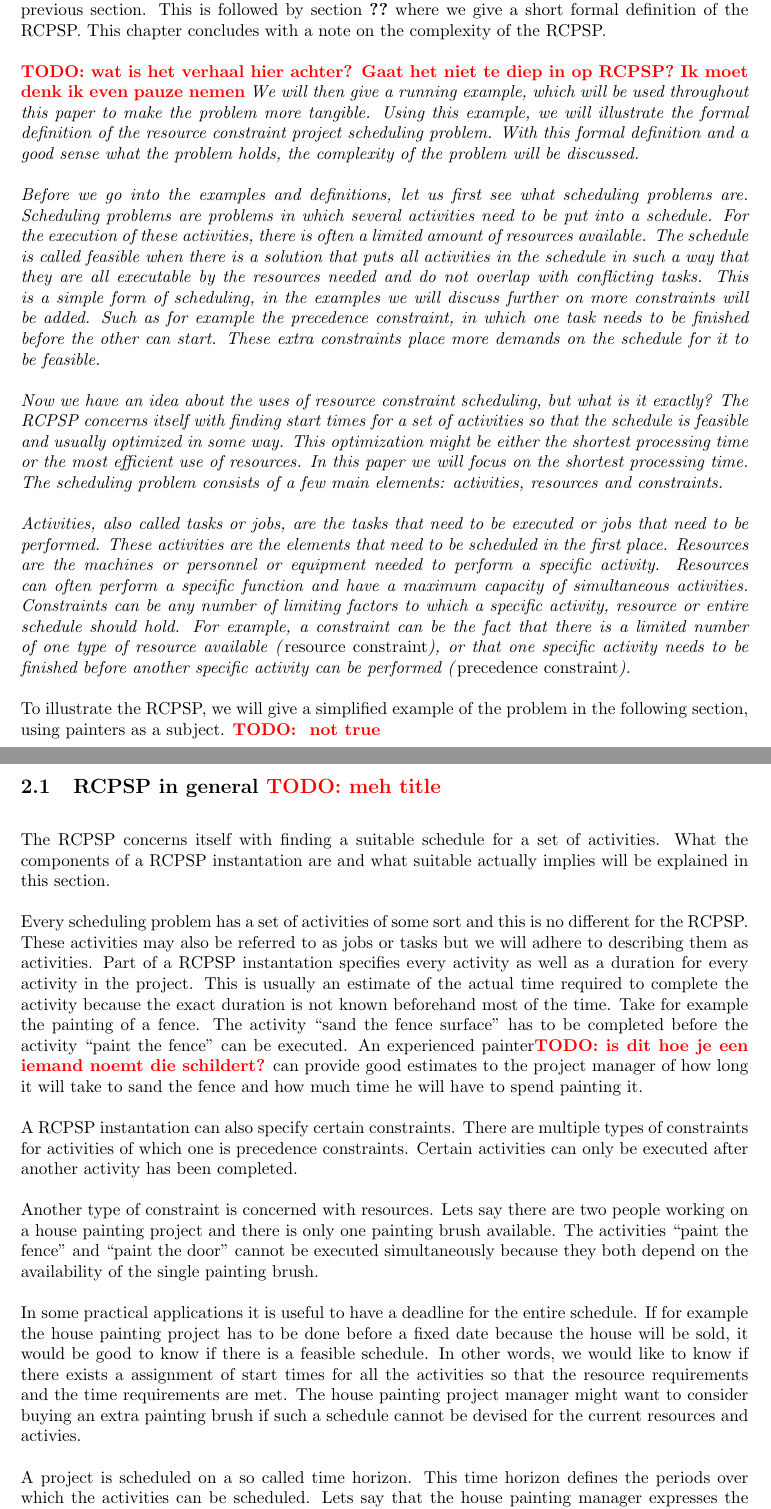
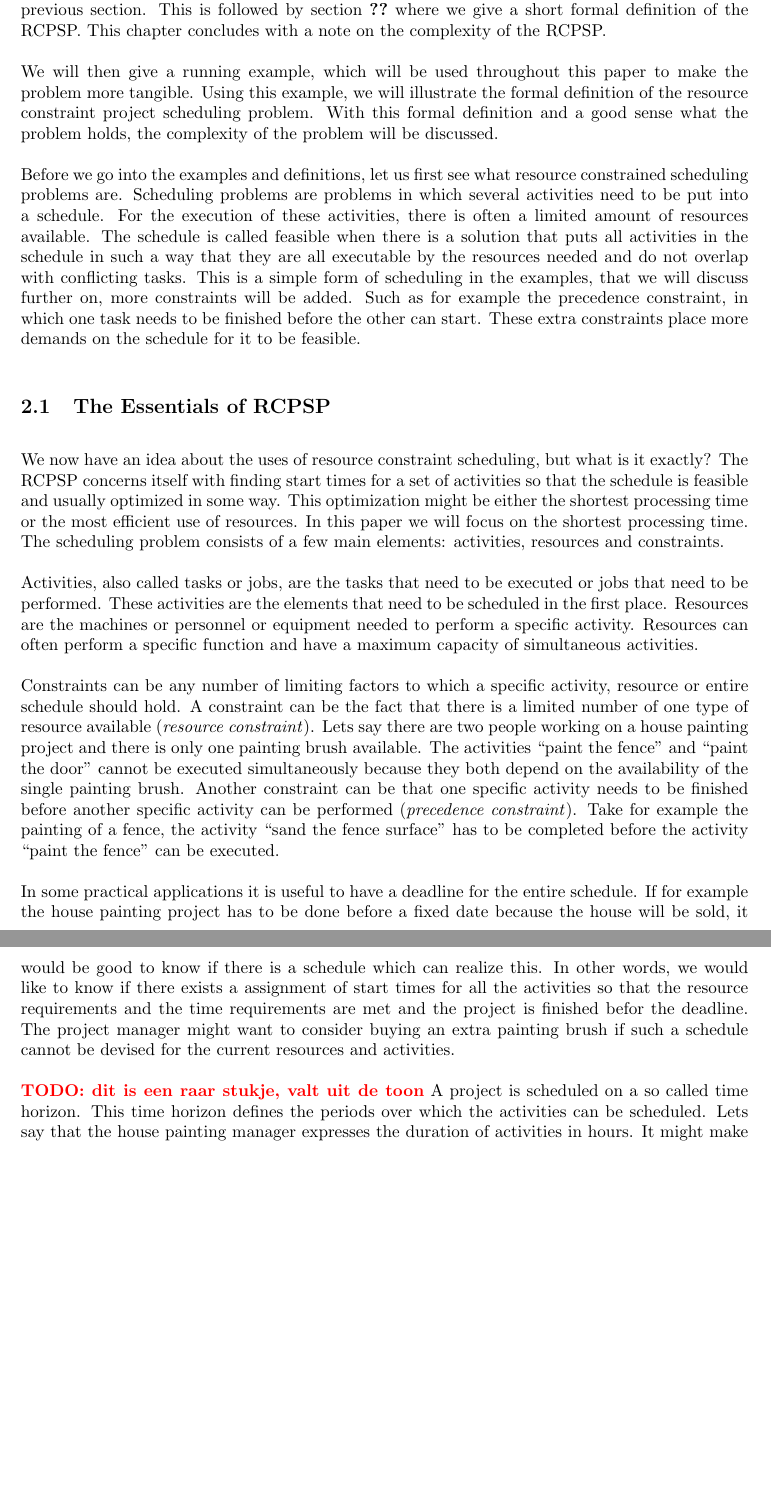
Before and after one commit to deazurain/rrcs, a LaTeX paper (rrcs_2.tex): two parts of pages 4 and 5 of 17, joined at a grey line, cut so that both start at the same text, the shorter picture padded with empty space. Compiled offline with pdfLaTeX; a LaTeX package or settings file that is missing is left out.

Commit message:
inleiding hfdstk 2 verbeterd
deels samengevoegd met intuitieve def. van RCPSP

```diff
--- a/rrcs_2.tex
+++ b/rrcs_2.tex
@@ -124,25 +124,21 @@ This gives us a robust and effective solution for scheduling in many practical a
 This chapter provides an overview of what the RCPSP is along with an example that we use to demonstrate ideas and concepts through the entire paper.
 In Section \ref{text:RCPSP_description} we introduce the components that are used in describing a RCPSP instantation. After we are used to these components we can describe our running example which is done in Section  \ref{text:running_example_description}. The notation that we will use to write denote the components of the RCPSP is introduced using the running example in \ref{text:RCPSP_notation}. In Section \ref{text:running_example_definition} we can give a short description using the notation that has been explained in the previous section. This is followed by section \ref{text:RCPSP_definition} where we give a short formal definition of the RCPSP. This chapter concludes with a note on the complexity of the RCPSP.
 
-\TODO{wat is het verhaal hier achter? Gaat het niet te diep in op RCPSP? Ik moet denk ik even pauze nemen}
-{\itshape
 We will then give a running example, which will be used throughout this paper to make the problem more tangible.
 Using this example, we will illustrate the formal definition of the resource constraint project scheduling problem.
 With this formal definition and a good sense what the problem holds, the complexity of the problem will be discussed.
 
-Before we go into the examples and definitions, let us first see what scheduling problems are.
+Before we go into the examples and definitions, let us first see what resource constrained scheduling problems are.
 Scheduling problems are problems in which several activities need to be put into a schedule.
 For the execution of these activities, there is often a limited amount of resources available.
 The schedule is called feasible when there is a solution that puts all activities in the schedule in such a way that they are all executable by the resources needed and do not overlap with conflicting tasks.
-This is a simple form of scheduling, in the examples we will discuss further on more constraints will be added.
+This is a simple form of scheduling in the examples, that we will discuss further on, more constraints will be added.
 Such as for example the precedence constraint, in which one task needs to be finished before the other can start.
 These extra constraints place more demands on the schedule for it to be feasible.
 
 
-%		-What is RCPSP and how can it solve them.
-%		-Why imporant.
-%		-Voorbeelden wat meer uitwerken. Intuitief verhaal.
-Now we have an idea about the uses of resource constraint scheduling, but what is it exactly?
+\subsection{The Essentials of RCPSP}
+We now have an idea about the uses of resource constraint scheduling, but what is it exactly?
 The RCPSP concerns itself with finding start times for a set of activities so that the schedule is feasible and usually optimized in some way.
 This optimization might be either the shortest processing time or the most efficient use of resources.
 In this paper we will focus on the shortest processing time.
@@ -152,39 +148,24 @@ Activities, also called tasks or jobs, are the tasks that need to be executed or
 These activities are the elements that need to be scheduled in the first place.
 Resources are the machines or personnel or equipment needed to perform a specific activity.
 Resources can often perform a specific function and have a maximum capacity of simultaneous activities.
+
 Constraints can be any number of limiting factors to which a specific activity, resource or entire schedule should hold.
-For example, a constraint can be the fact that there is a limited number of one type of resource available (\emph{resource constraint}), or that one specific activity needs to be finished before another specific activity can be performed (\emph{precedence constraint}).
-}
-
-To illustrate the RCPSP, we will give a simplified example of the problem in the following section, using painters as a subject.
-\TODO{ not true}
-
-\subsection{RCPSP in general \TODO{meh title}}
-The RCPSP concerns itself with finding a suitable schedule for a set of activities.
-What the components of a RCPSP instantation are and what suitable actually implies will be explained in this section.
-
-Every scheduling problem has a set of activities of some sort and this is no different for the RCPSP.
-These activities may also be referred to as jobs or tasks but we will adhere to describing them as activities.
-Part of a RCPSP instantation specifies every activity as well as a duration for every activity in the project.
-This is usually an estimate of the actual time required to complete the activity because the exact duration is not known beforehand most of the time.
-Take for example the painting of a fence.
-The activity ``sand the fence surface" has to be completed before the activity ``paint the fence" can be executed.
-An experienced painter\TODO{is dit hoe je een iemand noemt die schildert?} can provide good estimates to the project manager of how long it will take to sand the fence and how much time he will have to spend painting it.
-
-A RCPSP instantation can also specify certain constraints.
-There are multiple types of constraints for activities of which one is precedence constraints.
-Certain activities can only be executed after another activity has been completed.
-
-Another type of constraint is concerned with resources.
+A constraint can be the fact that there is a limited number of one type of resource available (\emph{resource constraint}).
 Lets say there are two people working on a house painting project and there is only one painting brush available.
 The activities ``paint the fence'' and ``paint the door'' cannot be executed simultaneously because they both depend on the availability of the single painting brush.
+Another constraint can be that one specific activity needs to be finished before another specific activity can be performed (\emph{precedence constraint}).
+Take for example the painting of a fence, the activity ``sand the fence surface" has to be completed before the activity ``paint the fence" can be executed.
 
 In some practical applications it is useful to have a deadline for the entire schedule.
-If for example the house painting project has to be done before a fixed date because the house will be sold, it would be good to know if there is a feasible schedule.
-In other words, we would like to know if there exists a assignment of start times for all the activities so that the resource requirements and the time requirements are met.
-The house painting project manager might want to consider buying an extra painting brush if such a schedule cannot be devised for the current resources and activies.
+If for example the house painting project has to be done before a fixed date because the house will be sold, it would be good to know if there is a schedule which can realize this.
+In other words, we would like to know if there exists a assignment of start times for all the activities so that the resource requirements and the time requirements are met and the project is finished befor the deadline.
+The project manager might want to consider buying an extra painting brush if such a schedule cannot be devised for the current resources and activities.
 
-A project is scheduled on a so called time horizon. This time horizon defines the periods over which the activities can be scheduled. Lets say that the house painting manager expresses the duration of activities in hours. It might make sense to schedule the activities on whole hours.
+\TODO{dit is een raar stukje, valt uit de toon}
+A project is scheduled on a so called time horizon.
+This time horizon defines the periods over which the activities can be scheduled.
+Lets say that the house painting manager expresses the duration of activities in hours.
+It might make sense to schedule the activities on whole hours.
 
 The aspects of the RCPSP will be discussed in detail while introducing a running example and introducing a formal notation used in this paper now that we have provided a mental overview of what the RCPSP is.
 
```
Also changed, not shown: rrcs_2.tex (4 more changed lines).
